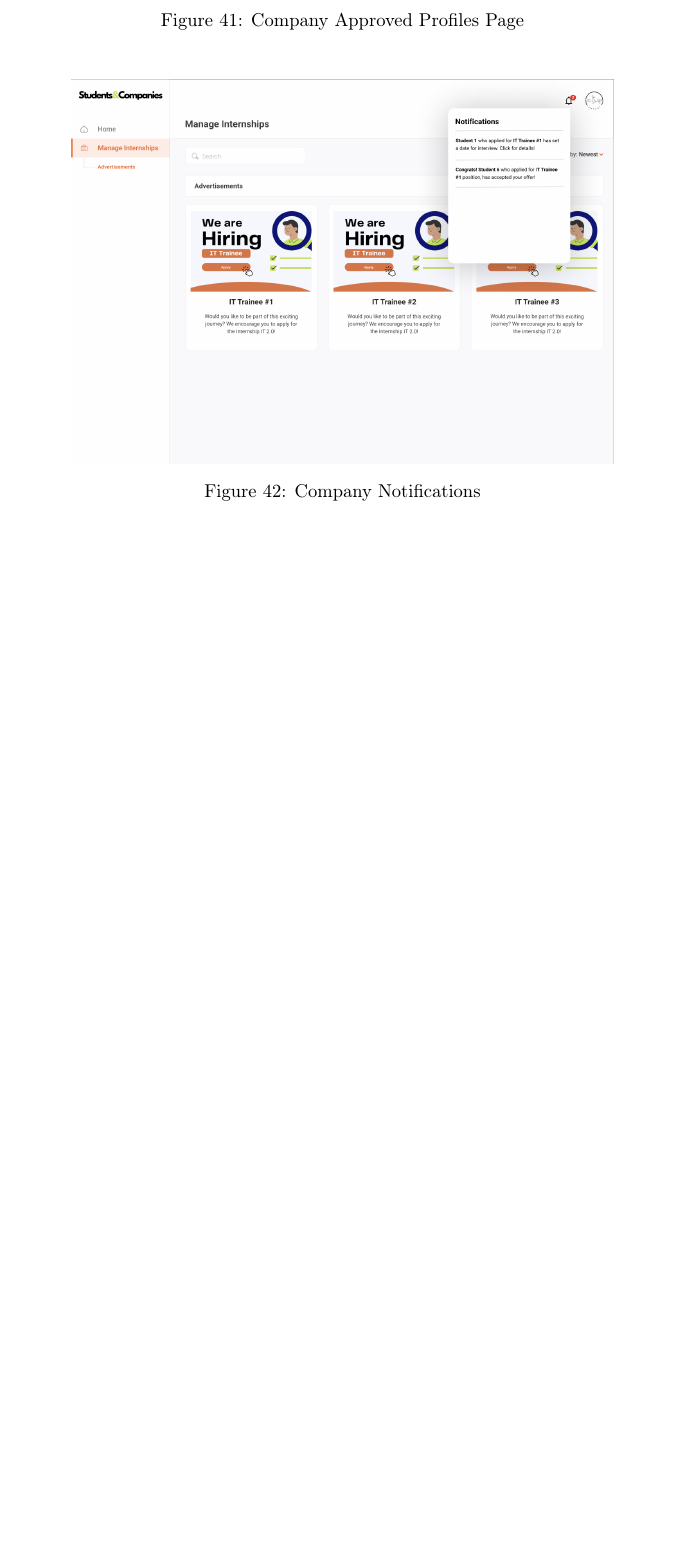
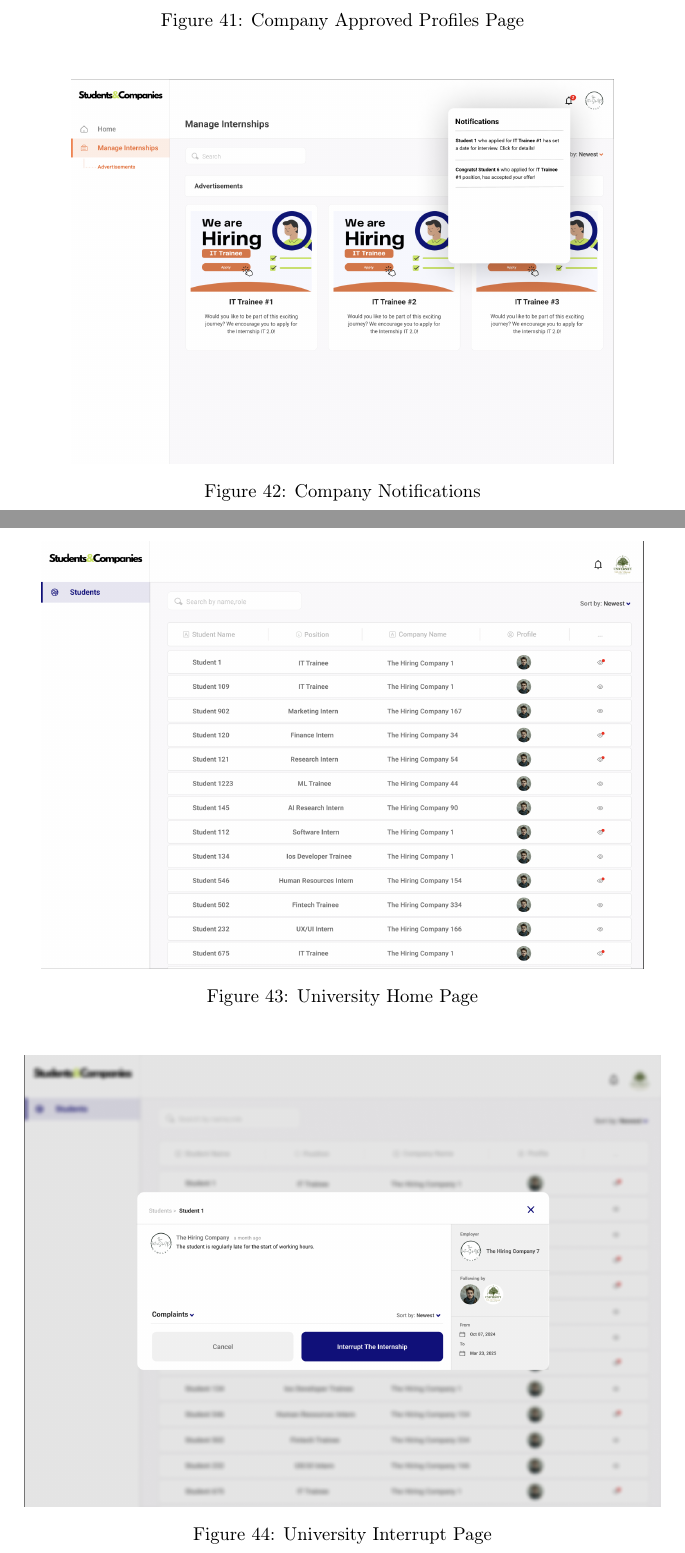
Before and after one commit to alesalv0/RattiSalvatoreYalcin, a LaTeX document (RASD.tex): part of page 33 of 86 before the commit and two parts of pages 33 and 34 of 88 after it, the two joined at a grey line, cut so that both start at the same text, the shorter picture padded with empty space. Compiled offline with pdfLaTeX.

Commit message:
Added all university pages

```diff
--- a/RASD.tex
+++ b/RASD.tex
@@ -572,3 +572,13 @@ An EmailService is needed, because in the registration process a verifcation ema
     \caption{Company Notifications}
      \centering
 \end{figure}
+\begin{figure}[H]
+    \centering
+    \includegraphics[scale = 0.40]{figures/UserInterfaces/University/UniversityHomePage.png}
+    \caption{University Home Page}
+     \centering
+\end{figure}
+\begin{figure}[H]
+    \centering
+    \includegraphics[scale = 0.40]{figures/UserInterfaces/University/Interrupt Page.png}
+    \caption{University Interrupt Page}
```
Also changed, not shown: figures/UserInterfaces/University/Interrupt Page.png (added), figures/UserInterfaces/University/University Notifications.png (added), figures/UserInterfaces/University/UniversityHomePage.png (added), RASD.tex (8 more changed lines).
